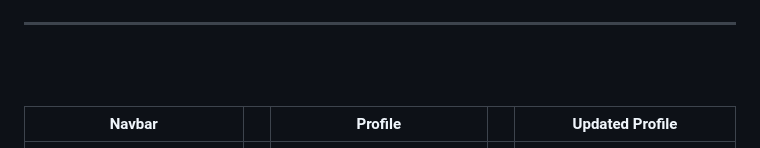
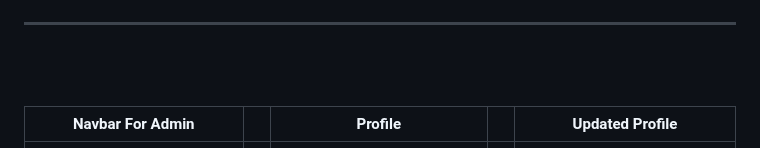
Before and after one commit to sayedulabrar/Secured_encrypted_chat_app, a Markdown page: README.md, the part around the change. Rendered like a GitHub page.

```diff
--- a/README.md
+++ b/README.md
@@ -21,7 +21,7 @@ Welcome to **SecureChat** - the most robust, feature-rich, and secure chat appli
 ---
 <br><br>
 
-| Navbar                      |   | Profile                    |   | Updated Profile              |
+| Navbar For Admin                      |   | Profile                    |   | Updated Profile              |
 |-----------------------------|---|----------------------------|---|------------------------------|
 | ![navbar](assets/app_images/navbar.jpeg) |   | ![profile](assets/app_images/profile.jpeg) |   | ![updated_profile](assets/app_images/updated_profile.jpeg) |
 ---
```
